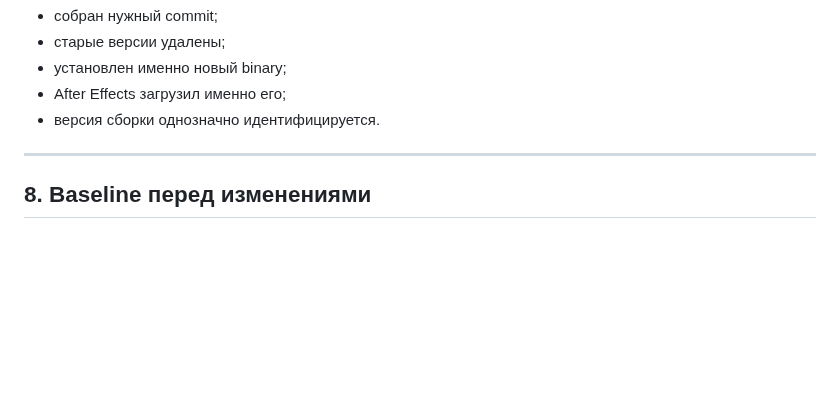
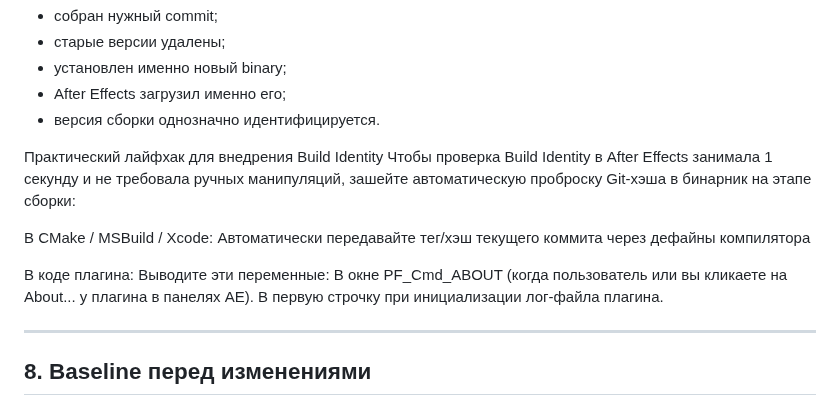
Before and after one commit to ios3kov/FSTR-Line, a Markdown page: DEVELOPMENT_RULES.md, the part around the change. Drawn GitHub-style; blank space fills up the shorter version.

```diff
--- a/DEVELOPMENT_RULES.md
+++ b/DEVELOPMENT_RULES.md
@@ -95,6 +95,17 @@
 - установлен именно новый binary;
 - After Effects загрузил именно его;
 - версия сборки однозначно идентифицируется.
+
+
+Практический лайфхак для внедрения Build Identity
+Чтобы проверка Build Identity в After Effects занимала 1 секунду и не требовала ручных манипуляций, зашейте автоматическую проброску Git-хэша в бинарник на этапе сборки:
+
+В CMake / MSBuild / Xcode: Автоматически передавайте тег/хэш текущего коммита через дефайны компилятора
+
+В коде плагина: Выводите эти переменные:
+В окне PF_Cmd_ABOUT (когда пользователь или вы кликаете на About... у плагина в панелях AE).
+В первую строчку при инициализации лог-файла плагина.
+
 
 ---
 
```
